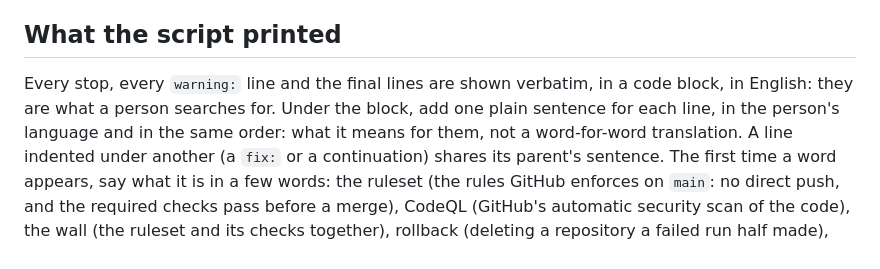
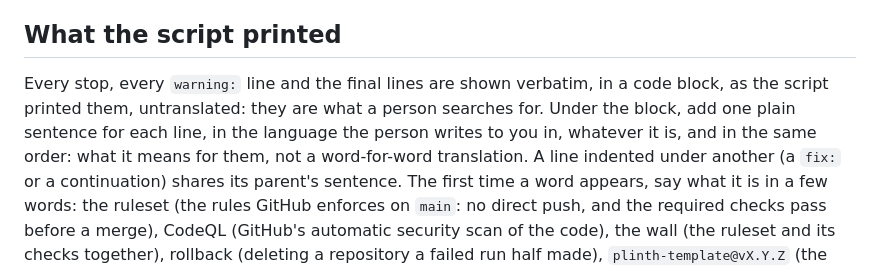
Before and after one commit to coolbress/plinth, a Markdown page: skills/new-project/SKILL.md, the part around the change. Drawn GitHub-style.

Commit message:
docs(new-project): say the explanation follows the person's language, the printed lines stay untranslated
Assisted-by: Claude:claude-opus-5-5

```diff
--- a/skills/new-project/SKILL.md
+++ b/skills/new-project/SKILL.md
@@ -41,9 +41,10 @@ run itself.
 ## What the script printed
 
 Every stop, every `warning:` line and the final lines are shown verbatim, in
-a code block, in English: they are what a person searches for. Under the
-block, add one plain sentence for each line, in the person's language and in
-the same order: what it means for them, not a word-for-word translation. A
+a code block, as the script printed them, untranslated: they are what a
+person searches for. Under the block, add one plain sentence for each line,
+in the language the person writes to you in, whatever it is, and in the same
+order: what it means for them, not a word-for-word translation. A
 line indented under another (a `fix:` or a continuation) shares its
 parent's sentence. The first time a word appears, say what it is in a few
 words: the ruleset (the rules GitHub enforces on `main`: no direct push, and
```
